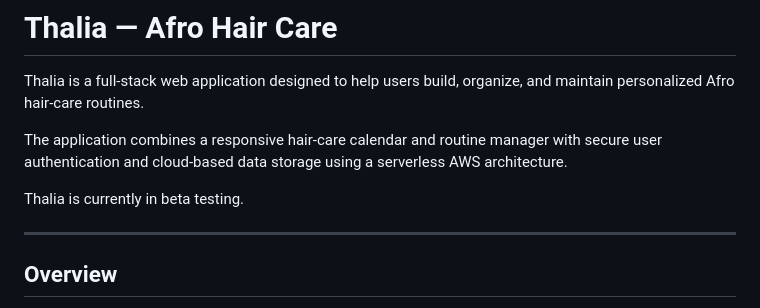
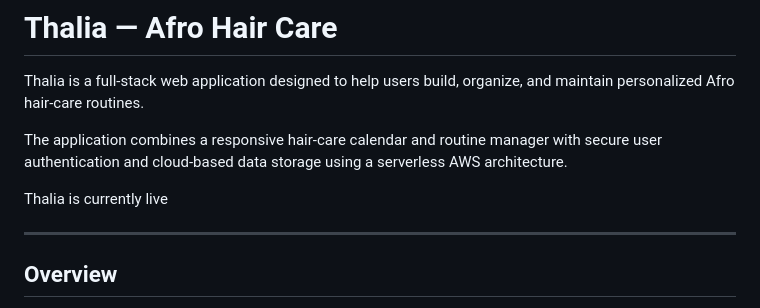
Before and after one commit to Riot-Anette/Thalia-App, a Markdown page: README.md, the part around the change. GitHub-like rendering.

Commit message:
Update README to reflect Thalia's live status

```diff
--- a/README.md
+++ b/README.md
@@ -4,7 +4,7 @@ Thalia is a full-stack web application designed to help users build, organize, a
 
 The application combines a responsive hair-care calendar and routine manager with secure user authentication and cloud-based data storage using a serverless AWS architecture.
 
-Thalia is currently in beta testing.
+Thalia is currently live
 
 ---
 
```
